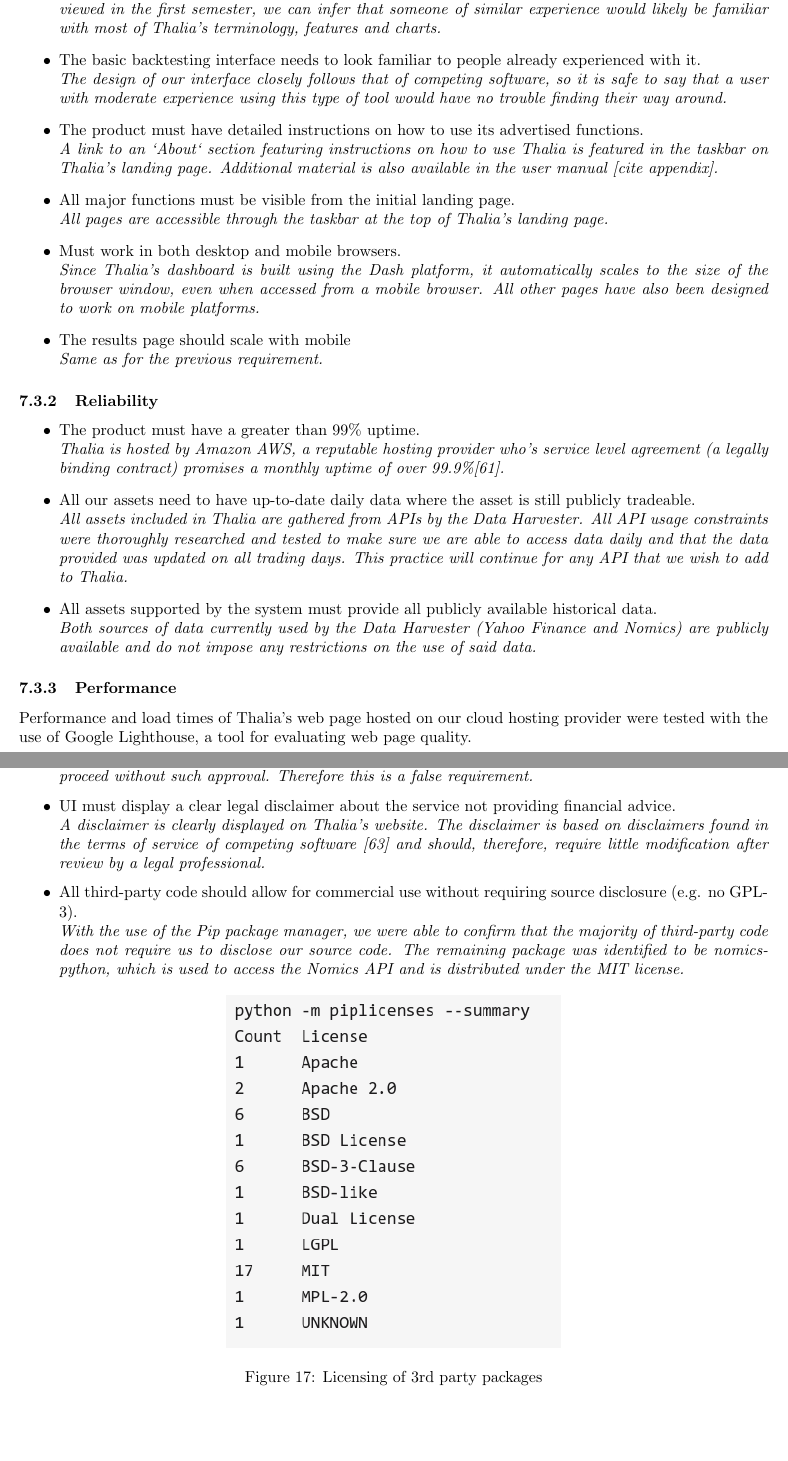
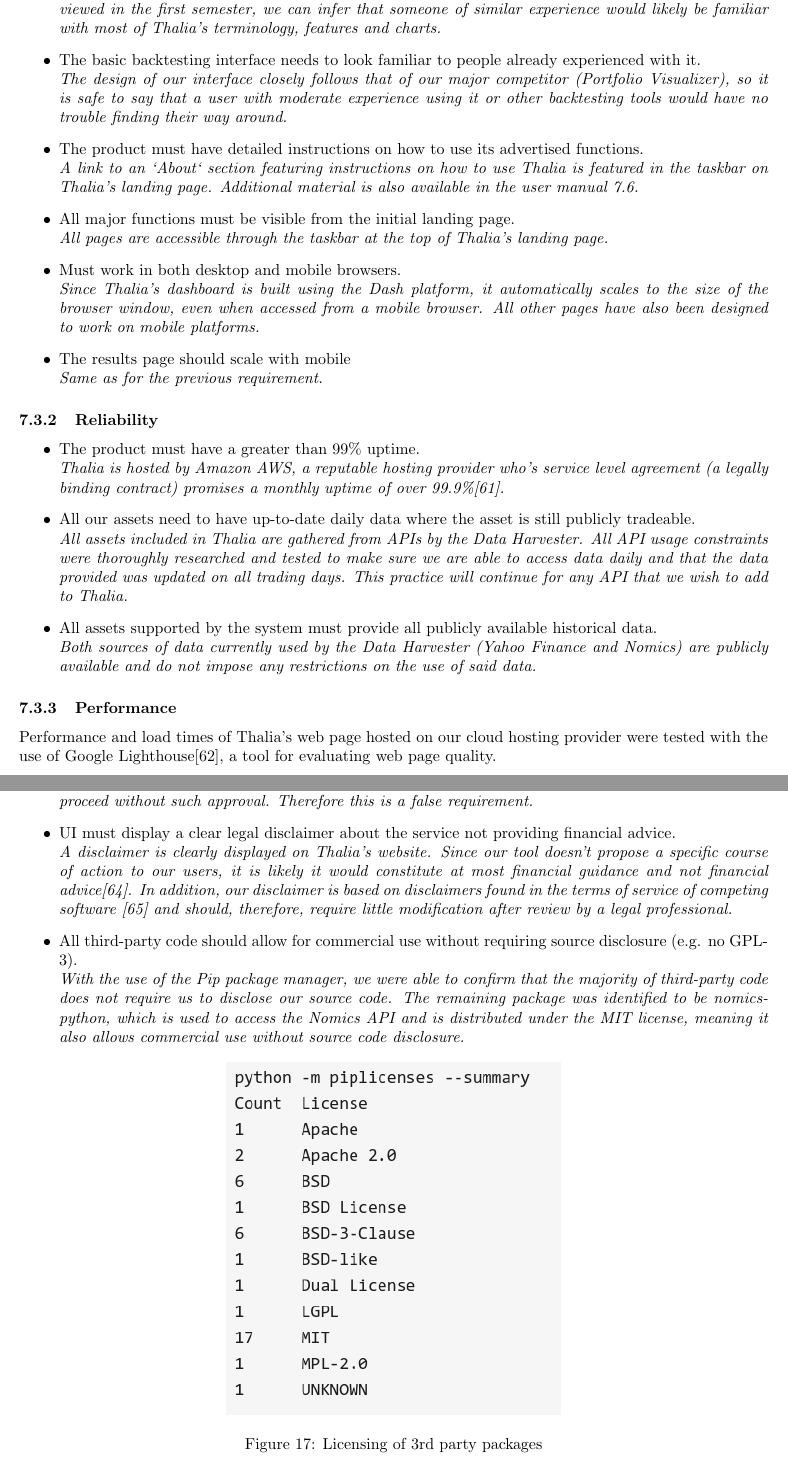
Before and after one commit to Veluga/Thalia-Backtesting-Tool, a LaTeX document (Report/main.tex, which reads Report/07Evaluation/evaluation.tex): two parts of pages 34 and 36 of 42, joined at a grey line, cut so that both start at the same text, the shorter picture padded with empty space. Compiled offline with pdfLaTeX.

Commit message:
added review changes

```diff
--- a/Report/07Evaluation/evaluation.tex
+++ b/Report/07Evaluation/evaluation.tex
@@ -38,10 +38,10 @@ Usability requirements were particularly hard to assess. This was due to their s
 \item The product must be easily usable for users who already have some ﬁnancial investment experience.\\
 \textit{Since Thalia’s design and features are based on feedback from finance students and enthusiasts interviewed in the first semester, we can infer that someone of similar experience would likely be familiar with most of Thalia's terminology, features and charts.}
 \item The basic backtesting interface needs to look familiar to people already experienced with it. \\
-\textit{The design of our interface closely follows that of competing software, so it is safe to say that a user with moderate experience using this type of tool would have no trouble finding their way around.}
+\textit{The design of our interface closely follows that of our major competitor (Portfolio Visualizer), so it is safe to say that a user with moderate experience using it or other backtesting tools would have no trouble finding their way around.}
 
 \item The product must have detailed instructions on how to use its advertised functions.\\
-\textit{A link to an `About` section featuring instructions on how to use Thalia is featured in the taskbar on Thalia’s landing page. Additional material is also available in the user manual [cite appendix].}
+\textit{A link to an `About` section featuring instructions on how to use Thalia is featured in the taskbar on Thalia’s landing page. Additional material is also available in the user manual \ref{UserManual}.}
 \item All major functions must be visible from the initial landing page.\\
 \textit{All pages are accessible through the taskbar at the top of Thalia’s landing page.}
 \item Must work in both desktop and mobile browsers.\\
@@ -66,12 +66,11 @@ Usability requirements were particularly hard to assess. This was due to their s
 \end{itemize}
 
 \subsubsection{Performance}
-Performance and load times of Thalia's web page hosted on our cloud hosting provider were tested with the use of Google Lighthouse, a tool for evaluating web page quality.
+Performance and load times of Thalia's web page hosted on our cloud hosting provider were tested with the use of Google Lighthouse\cite{GoogleLighthouse}, a tool for evaluating web page quality.
 
 \begin{itemize}
 \item The website should load within 3 seconds on mobile.\\
 \textit{Although Google Lighthouse estimated Thalia’s `time to interactive` (time needed for all interactive elements of the website to become accessible to the user) to be above the 3-second threshold, all other features of the page were loaded in this time. Additionally, Thalia scored well overall in performance.}
-
 
 
 \begin{figure}[H]
@@ -130,11 +129,11 @@ Proper evaluation of the fulfilment of legal requirements would require consulti
 \item All user testing must be done with ethical approval from the University.\\
 \textit{We were advised by the course coordinator that user testing is not necessary for this stage of our project. Additionally, we were advised that as long as no personal information is published, user testing could proceed without such approval. Therefore this is a false requirement.}
 
-\item UI must display a clear legal disclaimer about the service not providing ﬁnancial advice.\\
-\textit{A disclaimer is clearly displayed on Thalia’s website. The disclaimer is based on disclaimers found in the terms of service of competing software \cite{portfolioVisualizerToS} and should, therefore, require little modification after review by a legal professional.}
+\item UI must display a clear legal disclaimer about the service not providing financial advice.\\
+\textit{A disclaimer is clearly displayed on Thalia’s website. Since our tool doesn't propose a specific course of action to our users, it is likely it would constitute at most financial guidance and not financial advice\cite{FinAdvice}. In addition, our disclaimer is based on disclaimers found in the terms of service of competing software \cite{portfolioVisualizerToS} and should, therefore, require little modification after review by a legal professional.}
 
 \item All third-party code should allow for commercial use without requiring source disclosure (e.g. no GPL-3).\\
-\textit{With the use of the Pip package manager, we were able to confirm that the majority of third-party code does not require us to disclose our source code. The remaining package was identified to be nomics-python, which is used to access the Nomics API and is distributed under the MIT license.}
+\textit{With the use of the Pip package manager, we were able to confirm that the majority of third-party code does not require us to disclose our source code. The remaining package was identified to be nomics-python, which is used to access the Nomics API and is distributed under the MIT license, meaning it also allows commercial use without source code disclosure.}
 
 
 
```
Also changed, not shown: Report/08Appendices/081User/user.tex (+1 -0 lines), Report/references.bib (+13 -0 lines).
